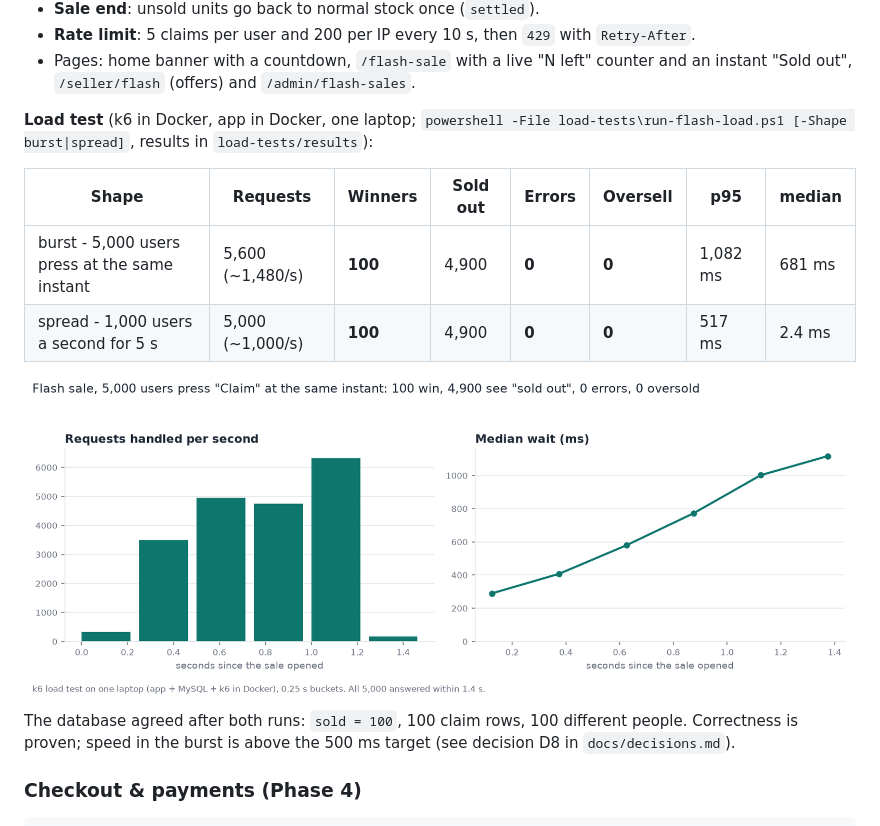
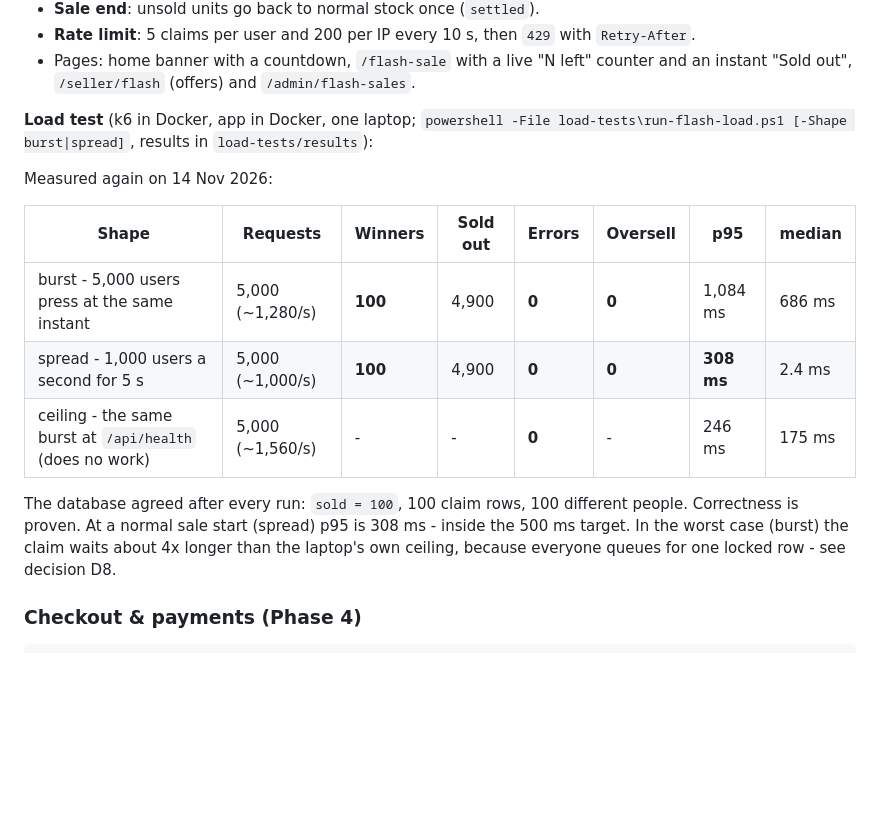
Before and after one commit to madhavansuresh000-sys/trivoko, a Markdown page: README.md, the part around the change. GitHub-like rendering; pictures changed too: docs/k6-flash-sale.png; blank space fills up the shorter version.

Commit message:
Phase 7 leftover: k6 ceiling run measured; burst/spread re-run, D8 updated, graph redrawn
Co-Authored-By: Claude Opus 5.5 <noreply@anthropic.com>

```diff
--- a/README.md
+++ b/README.md
@@ -357,15 +357,17 @@ How it stays correct:
 **Load test** (k6 in Docker, app in Docker, one laptop; `powershell -File load-tests\run-flash-load.ps1 [-Shape burst|spread]`,
 results in `load-tests/results`):
 
+Measured again on 14 Nov 2026:
+
 | Shape | Requests | Winners | Sold out | Errors | Oversell | p95 | median |
 |---|---|---|---|---|---|---|---|
-| burst - 5,000 users press at the same instant | 5,600 (~1,480/s) | **100** | 4,900 | **0** | **0** | 1,082 ms | 681 ms |
-| spread - 1,000 users a second for 5 s | 5,000 (~1,000/s) | **100** | 4,900 | **0** | **0** | 517 ms | 2.4 ms |
+| burst - 5,000 users press at the same instant | 5,000 (~1,280/s) | **100** | 4,900 | **0** | **0** | 1,084 ms | 686 ms |
+| spread - 1,000 users a second for 5 s | 5,000 (~1,000/s) | **100** | 4,900 | **0** | **0** | **308 ms** | 2.4 ms |
+| ceiling - the same burst at `/api/health` (does no work) | 5,000 (~1,560/s) | - | - | **0** | - | 246 ms | 175 ms |
 
-![k6 flash sale burst: requests per second and median wait](docs/k6-flash-sale.png)
-
-The database agreed after both runs: `sold = 100`, 100 claim rows, 100 different people. Correctness is proven; speed in
-the burst is above the 500 ms target (see decision D8 in `docs/decisions.md`).
+The database agreed after every run: `sold = 100`, 100 claim rows, 100 different people. Correctness is proven. At a
+normal sale start (spread) p95 is 308 ms - inside the 500 ms target. In the worst case (burst) the claim waits about 4x
+longer than the laptop's own ceiling, because everyone queues for one locked row - see decision D8.
 
 ### Checkout & payments (Phase 4)
 
```
Also changed, not shown: docs/decisions.md (+17 -2 lines), 7 other files.
